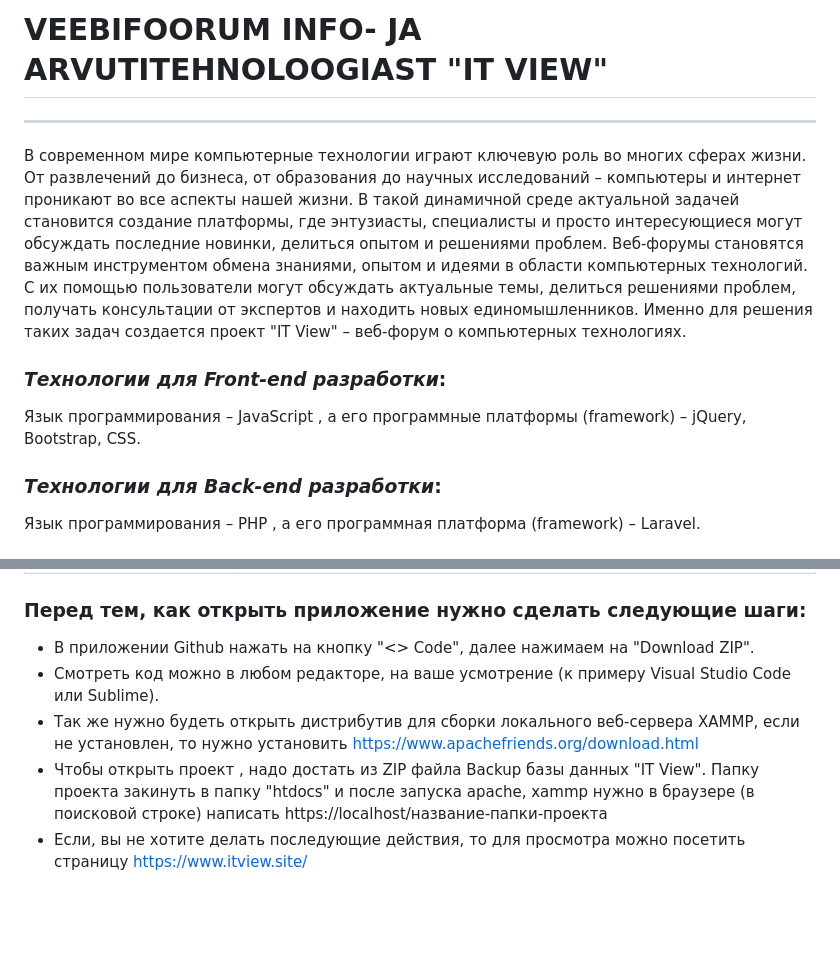
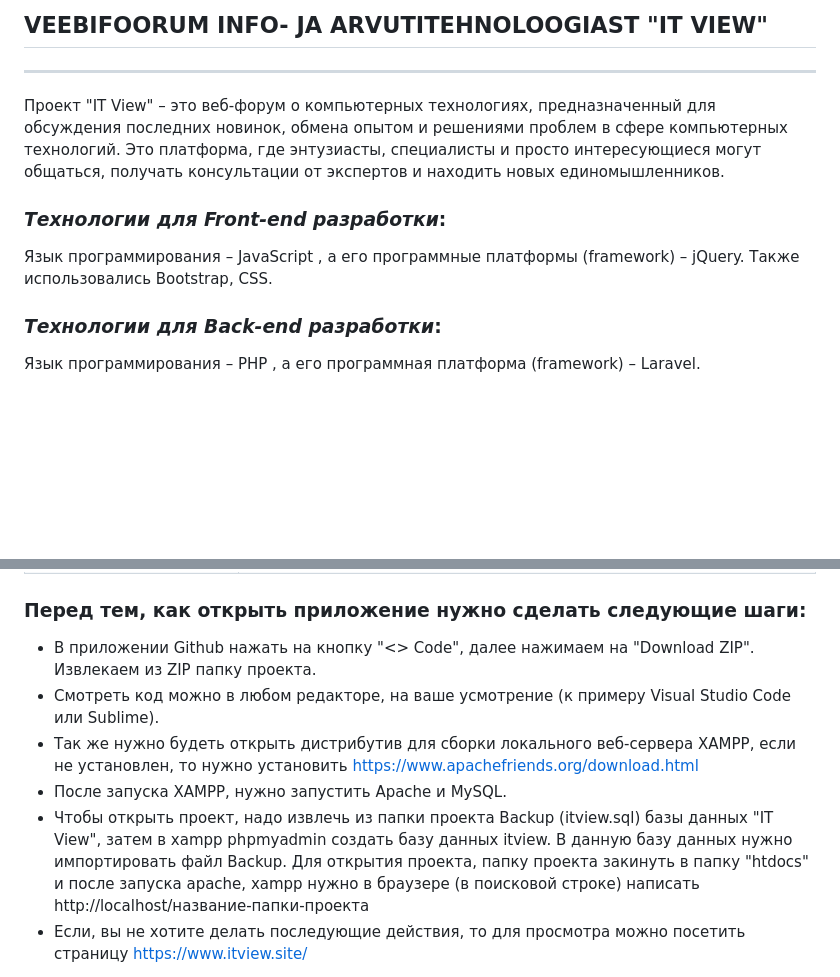
Before and after one commit to AleksandrEgorovJPTV20/Itview, a Markdown page: README.md, 2 parts joined by grey strips. Drawn GitHub-style; blank space fills up the shorter version.

```diff
--- a/README.md
+++ b/README.md
@@ -1,14 +1,11 @@
-# __VEEBIFOORUM INFO- JA ARVUTITEHNOLOOGIAST "IT VIEW"__
+## __VEEBIFOORUM INFO- JA ARVUTITEHNOLOOGIAST "IT VIEW"__
 <hr>
-В современном мире компьютерные технологии играют ключевую роль во многих сферах жизни. От развлечений до бизнеса, от образования до научных исследований – компьютеры и интернет проникают во все аспекты нашей жизни.
-В такой динамичной среде актуальной задачей становится создание платформы, где энтузиасты, специалисты и просто интересующиеся могут обсуждать последние новинки, делиться опытом и решениями проблем.
-Веб-форумы становятся важным инструментом обмена знаниями, опытом и идеями в области компьютерных технологий.
-С их помощью пользователи могут обсуждать актуальные темы, делиться решениями проблем, получать консультации от экспертов и находить новых единомышленников.
-Именно для решения таких задач создается проект "IT View" – веб-форум о компьютерных технологиях.
+Проект "IT View" – это веб-форум о компьютерных технологиях, предназначенный для обсуждения последних новинок, обмена опытом и решениями проблем в сфере компьютерных технологий.
+Это платформа, где энтузиасты, специалисты и просто интересующиеся могут общаться, получать консультации от экспертов и находить новых единомышленников.
 
  ### _Технологии  для  __Front-end__ разработки_:
 
-Язык программирования – JavaScript , а его программные платформы (framework) – jQuery, Bootstrap, CSS.
+Язык программирования – JavaScript , а его программные платформы (framework) – jQuery. Также использовались Bootstrap, CSS.
 
  ### _Технологии  для  __Back-end__ разработки_:
 
@@ -29,10 +26,11 @@
 | _Гость_ | Может просматривать всю информацию на сайте, изменить язык сайта, зарегистрироваться |
 
 ### Перед тем, как открыть приложение нужно сделать следующие шаги:
-- В приложении Github нажать на кнопку "<> Code", далее нажимаем на "Download ZIP".
+- В приложении Github нажать на кнопку "<> Code", далее нажимаем на "Download ZIP". Извлекаем из ZIP папку проекта.
 - Смотреть код можно в любом редакторе, на ваше усмотрение (к примеру Visual Studio Code или Sublime).
-- Так же нужно будеть открыть дистрибутив для сборки локального веб-сервера XAMMP, если не установлен, то нужно установить https://www.apachefriends.org/download.html
-- Чтобы открыть проект , надо достать из ZIP файла Backup базы данных "IT View". Папку проекта закинуть в папку "htdocs" и после запуска apache, xammp нужно в браузере (в поисковой строке) написать https://localhost/название-папки-проекта
+- Так же нужно будеть открыть дистрибутив для сборки локального веб-сервера XAMPP, если не установлен, то нужно установить https://www.apachefriends.org/download.html
+- После запуска XAMPP, нужно запустить Apache и MySQL.
+- Чтобы открыть проект, надо извлечь из папки проекта Backup (itview.sql) базы данных "IT View", затем в xampp phpmyadmin создать базу данных itview. В данную базу данных нужно импортировать файл Backup. Для открытия проекта, папку проекта закинуть в папку "htdocs" и после запуска apache, xampp нужно в браузере (в поисковой строке) написать http://localhost/название-папки-проекта
 - Если, вы не хотите делать последующие действия, то для просмотра можно посетить страницу https://www.itview.site/
 
 
```
